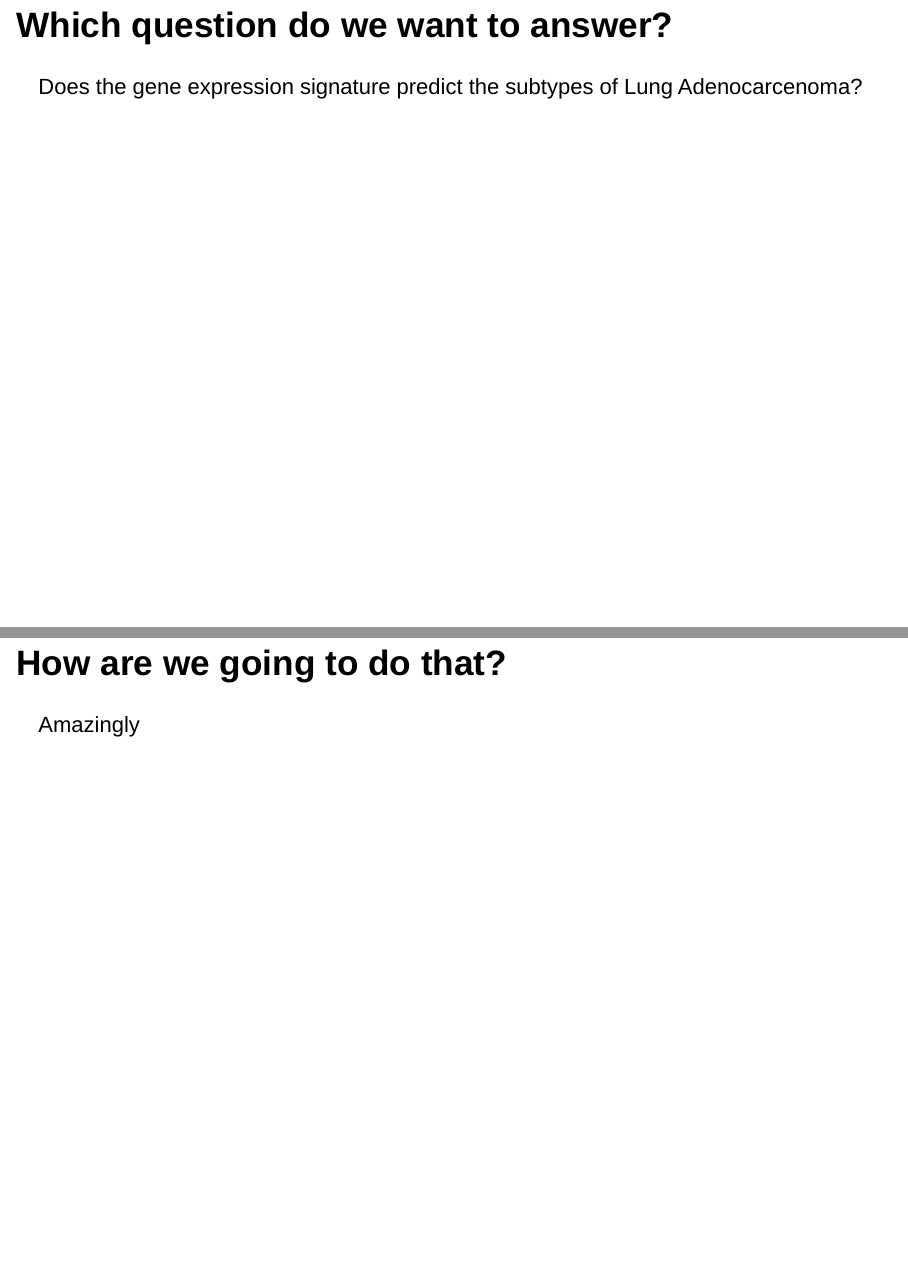
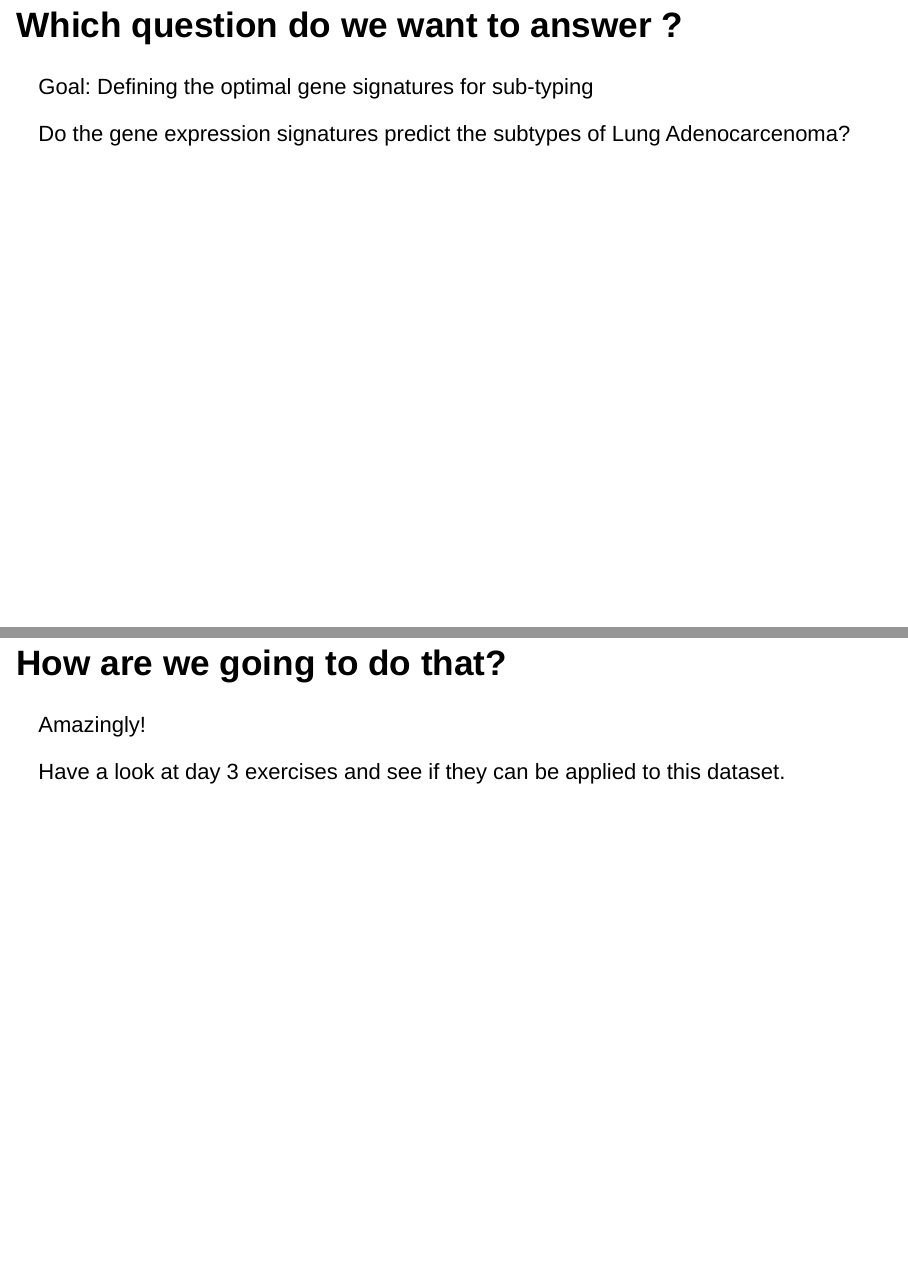
Before and after one commit to catrinehom/computational_precision_medicine, an R Markdown document (Doc/Project_selection.Rmd): pages 2 and 4 of 4, joined at a grey line. Rendered offline with R 4.5, knitr and Pandoc, with nearby package versions; drawn as Slidy slides in place of the format the file asks for.

Commit message:
The Presentation

````diff
--- a/Doc/Project_selection.Rmd
+++ b/Doc/Project_selection.Rmd
@@ -14,8 +14,10 @@ output:
 knitr::opts_chunk$set(echo = FALSE)
 ```
 
-## Which question do we want to answer?
+## Which question do we want to answer ?
 
-Does the gene expression signature predict the subtypes of Lung Adenocarcenoma?
+Goal:  Defining the optimal gene signatures for sub-typing
+
+Do the gene expression signatures predict the subtypes of Lung Adenocarcenoma?
 
 
@@ -37,3 +37,5 @@ The expression subtypes in the phenotype data are :
 ## How are we going to do that?
 
-Amazingly
+Amazingly!
+
+Have a look at day 3 exercises and see if they can be applied to this dataset.
````
Also changed, not shown: Doc/Project_selection.html, Doc/Project_selection.Rmd (4 more changed lines).
